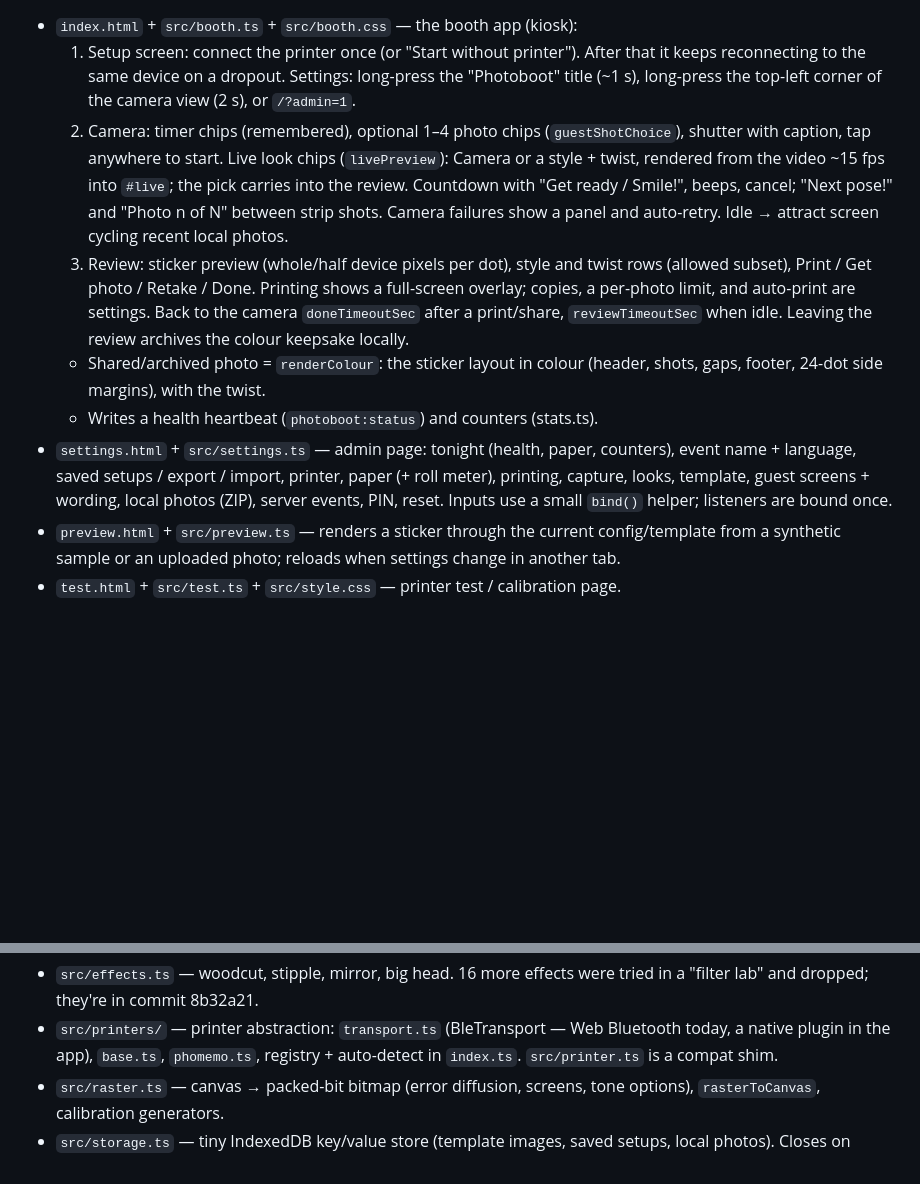
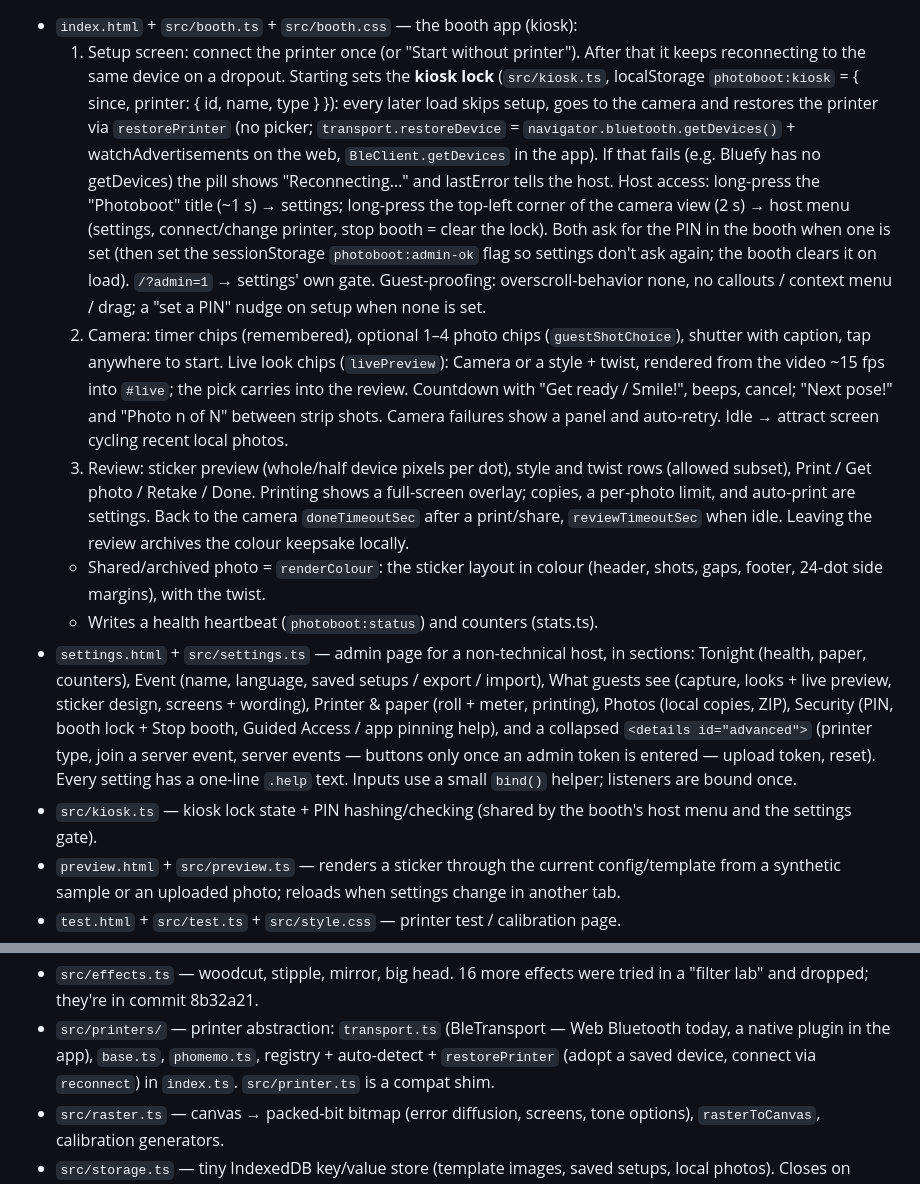
Before and after one commit to marijnvandevoorde/photoboot, a Markdown page: CONTEXT.md, 2 parts joined by grey strips. GitHub-like rendering; blank space fills up the shorter version.

```diff
--- a/CONTEXT.md
+++ b/CONTEXT.md
@@ -87,8 +87,21 @@ needed — no canvas there, so pixels are covered by `test/e2e`). CI in
 - `index.html` + `src/booth.ts` + `src/booth.css` — the booth app (kiosk):
   1. Setup screen: connect the printer once (or "Start without printer").
      After that it keeps reconnecting to the same device on a dropout.
-     Settings: long-press the "Photoboot" title (~1 s), long-press the
-     top-left corner of the camera view (2 s), or `/?admin=1`.
+     Starting sets the **kiosk lock** (`src/kiosk.ts`, localStorage
+     `photoboot:kiosk` = { since, printer: { id, name, type } }): every
+     later load skips setup, goes to the camera and restores the printer
+     via `restorePrinter` (no picker; `transport.restoreDevice` =
+     `navigator.bluetooth.getDevices()` + watchAdvertisements on the web,
+     `BleClient.getDevices` in the app). If that fails (e.g. Bluefy has no
+     getDevices) the pill shows "Reconnecting…" and lastError tells the host.
+     Host access: long-press the "Photoboot" title (~1 s) → settings;
+     long-press the top-left corner of the camera view (2 s) → host menu
+     (settings, connect/change printer, stop booth = clear the lock). Both
+     ask for the PIN in the booth when one is set (then set the
+     sessionStorage `photoboot:admin-ok` flag so settings don't ask again;
+     the booth clears it on load). `/?admin=1` → settings' own gate.
+     Guest-proofing: overscroll-behavior none, no callouts / context menu /
+     drag; a "set a PIN" nudge on setup when none is set.
   2. Camera: timer chips (remembered), optional 1–4 photo chips
      (`guestShotChoice`), shutter with caption, tap anywhere to start.
      Live look chips (`livePreview`): Camera or a style + twist, rendered
@@ -105,11 +118,18 @@ needed — no canvas there, so pixels are covered by `test/e2e`). CI in
   - Shared/archived photo = `renderColour`: the sticker layout in colour
     (header, shots, gaps, footer, 24-dot side margins), with the twist.
   - Writes a health heartbeat (`photoboot:status`) and counters (stats.ts).
-- `settings.html` + `src/settings.ts` — admin page: tonight (health, paper,
-  counters), event name + language, saved setups / export / import,
-  printer, paper (+ roll meter), printing, capture, looks, template,
-  guest screens + wording, local photos (ZIP), server events, PIN, reset.
+- `settings.html` + `src/settings.ts` — admin page for a non-technical
+  host, in sections: Tonight (health, paper, counters), Event (name,
+  language, saved setups / export / import), What guests see (capture,
+  looks + live preview, sticker design, screens + wording), Printer &
+  paper (roll + meter, printing), Photos (local copies, ZIP), Security
+  (PIN, booth lock + Stop booth, Guided Access / app pinning help), and a
+  collapsed `<details id="advanced">` (printer type, join a server event,
+  server events — buttons only once an admin token is entered — upload
+  token, reset). Every setting has a one-line `.help` text.
   Inputs use a small `bind()` helper; listeners are bound once.
+- `src/kiosk.ts` — kiosk lock state + PIN hashing/checking (shared by the
+  booth's host menu and the settings gate).
 - `preview.html` + `src/preview.ts` — renders a sticker through the current
   config/template from a synthetic sample or an uploaded photo; reloads when
   settings change in another tab.
@@ -132,7 +152,8 @@ needed — no canvas there, so pixels are covered by `test/e2e`). CI in
   were tried in a "filter lab" and dropped; they're in commit 8b32a21.
 - `src/printers/` — printer abstraction: `transport.ts` (BleTransport —
   Web Bluetooth today, a native plugin in the app), `base.ts`,
-  `phomemo.ts`, registry + auto-detect in `index.ts`. `src/printer.ts` is a
+  `phomemo.ts`, registry + auto-detect + `restorePrinter` (adopt a saved
+  device, connect via `reconnect`) in `index.ts`. `src/printer.ts` is a
   compat shim.
 - `src/raster.ts` — canvas → packed-bit bitmap (error diffusion, screens,
   tone options), `rasterToCanvas`, calibration generators.
```
Also changed, not shown: README.md (+14 -3 lines).
